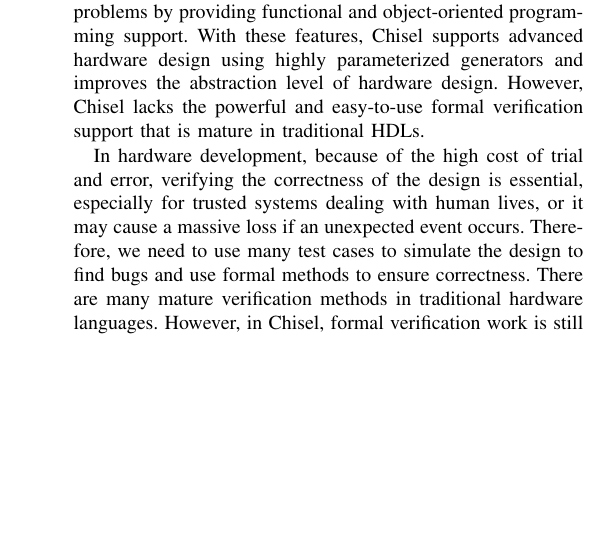
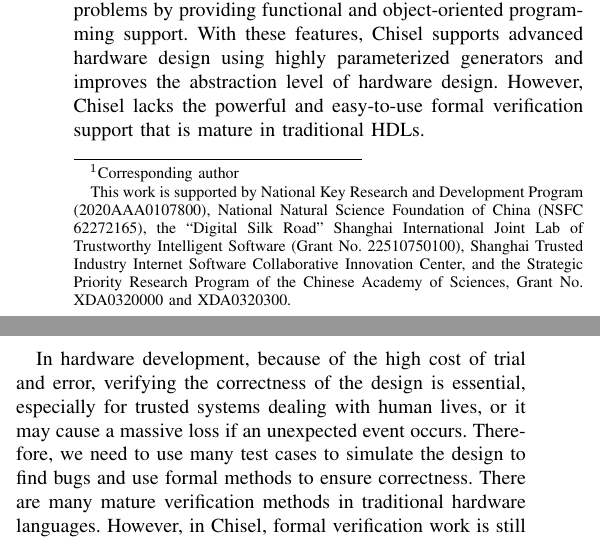
Before and after one commit to Moorvan/ChiselFVDATE, a LaTeX paper (main.tex): part of one column of page 1 of 6 before the commit and two parts of the columns of page 1 of 7 after it, the two joined at a grey line, cut so that both start at the same text, the shorter picture padded with empty space. Compiled offline with pdfLaTeX; a missing font is replaced by an installed copy or a similar font; a LaTeX package or settings file that is missing is left out.

Commit message:
:sparkles: add author and acknowledgment

```diff
--- a/main.tex
+++ b/main.tex
@@ -79,8 +92,34 @@
 % \thanks{Identify applicable funding agency here. If none, delete this.}
 }
 
+\author{\IEEEauthorblockN{1\textsuperscript{st} Mufan Xiang}
+\IEEEauthorblockA{
+    % \textit{Shanghai Key Laboratory of Trustworthy Computing} \\
+\textit{East China Normal University}\\
+Shanghai, China \\
+morvan@stu.ecnu.edu.cn}
+\and
+\IEEEauthorblockN{2\textsuperscript{nd} Yongjian Li$^1$}
+\IEEEauthorblockA{
+    % \textit{State Key Laboratory of Computer Science} \\
+\textit{Institute of Software, Chinese Academy of Sciences}\\
+Beijing, China \\
+lyj238@gmail.com}
+\and
+\IEEEauthorblockN{3\textsuperscript{rd} Yongxin Zhao$^1$}
+\IEEEauthorblockA{
+    % \textit{Shanghai Key Laboratory of Trustworthy Computing} \\
+\textit{East China Normal University}\\
+Shanghai, China \\
+yxzhao@sei.ecnu.edu.cn}
+\thanks{$^1$Corresponding author}
+}
 
 \maketitle
+
+\blfootnote{
+    This work is supported by National Key Research and Development Program (2020AAA0107800), National Natural Science Foundation of China (NSFC 62272165), the “Digital Silk Road” Shanghai International Joint Lab of Trustworthy Intelligent Software (Grant No. 22510750100), Shanghai Trusted Industry Internet Software Collaborative Innovation Center, and the Strategic Priority Research Program of the Chinese Academy of Sciences, Grant No. XDA0320000 and XDA0320300.
+}
 
 % 现代硬件设计越来越复杂 -> 敏捷开发技术 -> Chisel -> Formal for Chisel -> ChiselFV
 \begin{abstract}
```
Also changed, not shown: main.tex (13 more changed lines).
